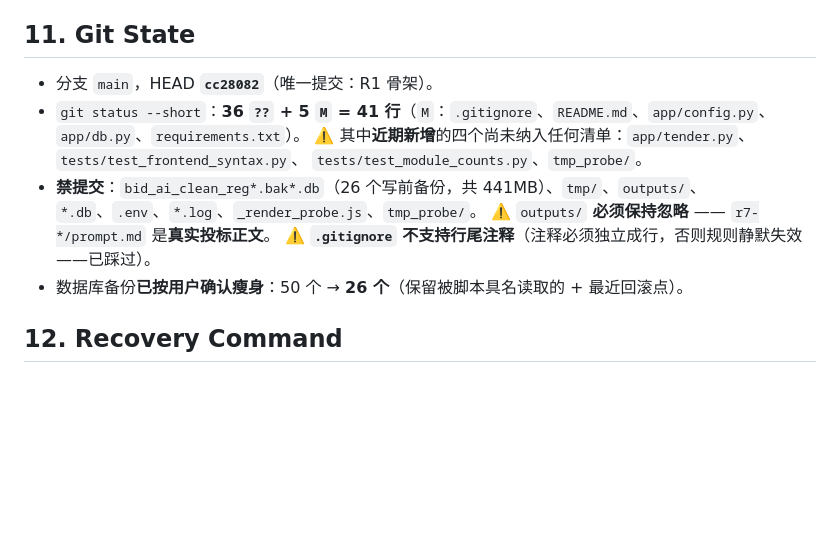
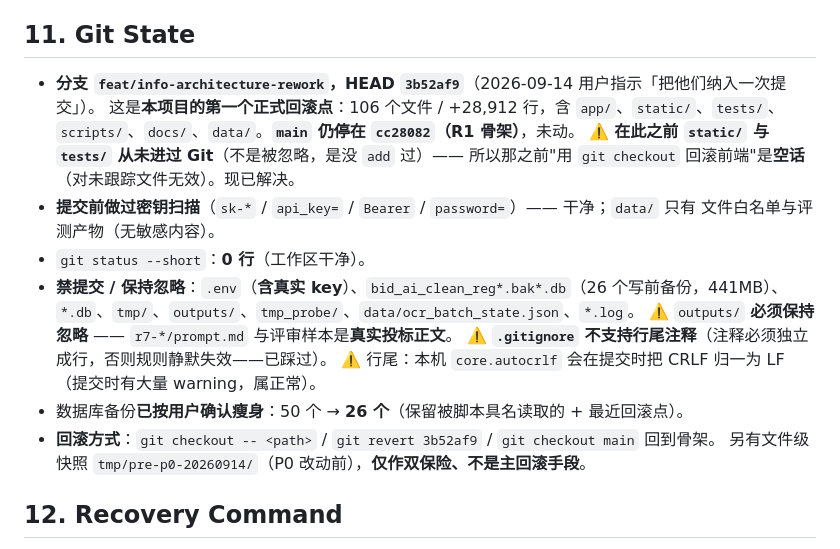
Before and after one commit to SuperGh2233/bid-knowledge, a Markdown page: docs/agent-handoff.md, the part around the change. Rendered like a GitHub page; blank space fills up the shorter version.

Commit message:
docs: 交接文档同步 Git 状态（首个回滚点、分支与忽略清单）
- §11 改写：HEAD 3b52af9（分支 feat/info-architecture-rework，main 仍在 R1 骨架）
- 记下"此前 static/ 与 tests/ 从未进 Git，git checkout 回滚前端是空话"这条教训
- 忽略清单补 tmp_probe/、data/ocr_batch_state.json，并注明提交前做过密钥扫描

Co-Authored-By: Claude Code <noreply@anthropic.com>

```diff
--- a/docs/agent-handoff.md
+++ b/docs/agent-handoff.md
@@ -304,15 +304,22 @@ export BID_AI_CLEAN_DB="$PWD/bid_ai_clean_reg.db"
 
 ## 11. Git State
 
-- 分支 `main`，HEAD **`cc28082`**（唯一提交：R1 骨架）。
-- `git status --short`：**36 `??` + 5 `M` = 41 行**（`M`：`.gitignore`、`README.md`、`app/config.py`、
-  `app/db.py`、`requirements.txt`）。
-  ⚠️ 其中**近期新增**的四个尚未纳入任何清单：`app/tender.py`、`tests/test_frontend_syntax.py`、
-  `tests/test_module_counts.py`、`tmp_probe/`。
-- **禁提交**：`bid_ai_clean_reg*.bak*.db`（26 个写前备份，共 441MB）、`tmp/`、`outputs/`、`*.db`、`.env`、`*.log`、`_render_probe.js`、`tmp_probe/`。
-  ⚠️ `outputs/` **必须保持忽略** —— `r7-*/prompt.md` 是**真实投标正文**。
+- **分支 `feat/info-architecture-rework`，HEAD `3b52af9`**（2026-09-14 用户指示「把他们纳入一次提交」）。
+  这是**本项目的第一个正式回滚点**：106 个文件 / +28,912 行，含 `app/`、`static/`、`tests/`、
+  `scripts/`、`docs/`、`data/`。**`main` 仍停在 `cc28082`（R1 骨架）**，未动。
+  ⚠️ **在此之前 `static/` 与 `tests/` 从未进过 Git**（不是被忽略，是没 `add` 过）——
+  所以那之前"用 `git checkout` 回滚前端"是**空话**（对未跟踪文件无效）。现已解决。
+- **提交前做过密钥扫描**（`sk-*` / `api_key=` / `Bearer` / `password=`）—— 干净；`data/` 只有
+  文件白名单与评测产物（无敏感内容）。
+- `git status --short`：**0 行**（工作区干净）。
+- **禁提交 / 保持忽略**：`.env`（**含真实 key**）、`bid_ai_clean_reg*.bak*.db`（26 个写前备份，441MB）、
+  `*.db`、`tmp/`、`outputs/`、`tmp_probe/`、`data/ocr_batch_state.json`、`*.log`。
+  ⚠️ `outputs/` **必须保持忽略** —— `r7-*/prompt.md` 与评审样本是**真实投标正文**。
   ⚠️ **`.gitignore` 不支持行尾注释**（注释必须独立成行，否则规则静默失效——已踩过）。
+  ⚠️ 行尾：本机 `core.autocrlf` 会在提交时把 CRLF 归一为 LF（提交时有大量 warning，属正常）。
 - 数据库备份**已按用户确认瘦身**：50 个 → **26 个**（保留被脚本具名读取的 + 最近回滚点）。
+- **回滚方式**：`git checkout -- <path>` / `git revert 3b52af9` / `git checkout main` 回到骨架。
+  另有文件级快照 `tmp/pre-p0-20260914/`（P0 改动前），**仅作双保险、不是主回滚手段**。
 
 ## 12. Recovery Command
 
```
